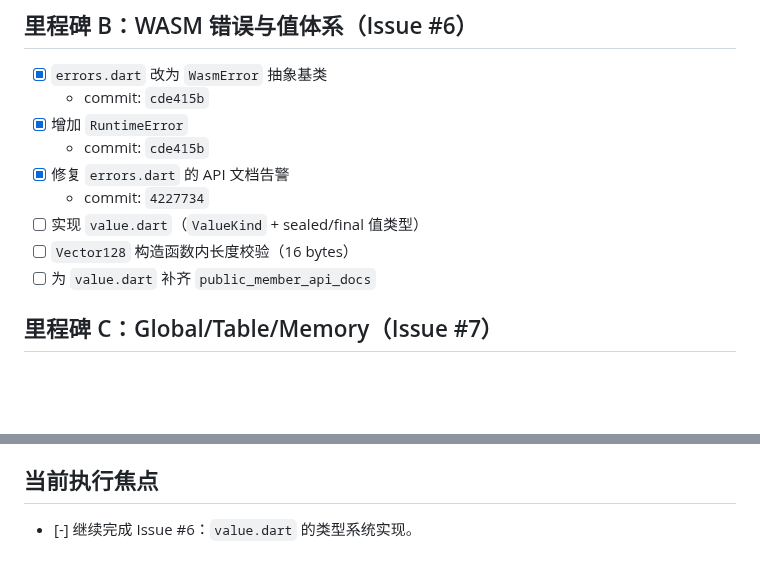
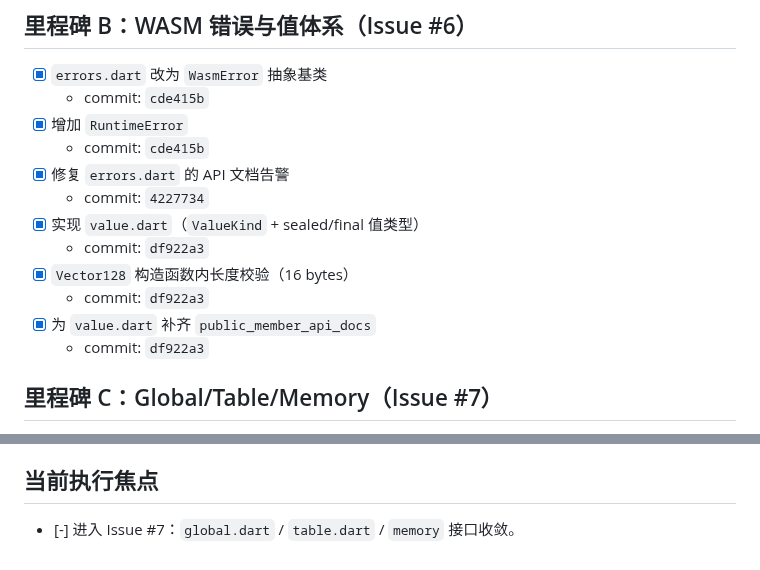
Before and after one commit to medz/wasd, a Markdown page: TODO.md, 2 parts joined by grey strips. GitHub-like rendering; blank space fills up the shorter version.

Commit message:
docs(todo): mark value.dart milestone as completed

```diff
--- a/TODO.md
+++ b/TODO.md
@@ -26,9 +26,12 @@
   - commit: `cde415b`
 - [x] 修复 `errors.dart` 的 API 文档告警
   - commit: `4227734`
-- [ ] 实现 `value.dart`（`ValueKind` + sealed/final 值类型）
-- [ ] `Vector128` 构造函数内长度校验（16 bytes）
-- [ ] 为 `value.dart` 补齐 `public_member_api_docs`
+- [x] 实现 `value.dart`（`ValueKind` + sealed/final 值类型）
+  - commit: `df922a3`
+- [x] `Vector128` 构造函数内长度校验（16 bytes）
+  - commit: `df922a3`
+- [x] 为 `value.dart` 补齐 `public_member_api_docs`
+  - commit: `df922a3`
 
 ## 里程碑 C：Global/Table/Memory（Issue #7）
 
@@ -87,4 +90,4 @@
 
 ## 当前执行焦点
 
-- [-] 继续完成 Issue #6：`value.dart` 的类型系统实现。
+- [-] 进入 Issue #7：`global.dart` / `table.dart` / `memory` 接口收敛。
```
